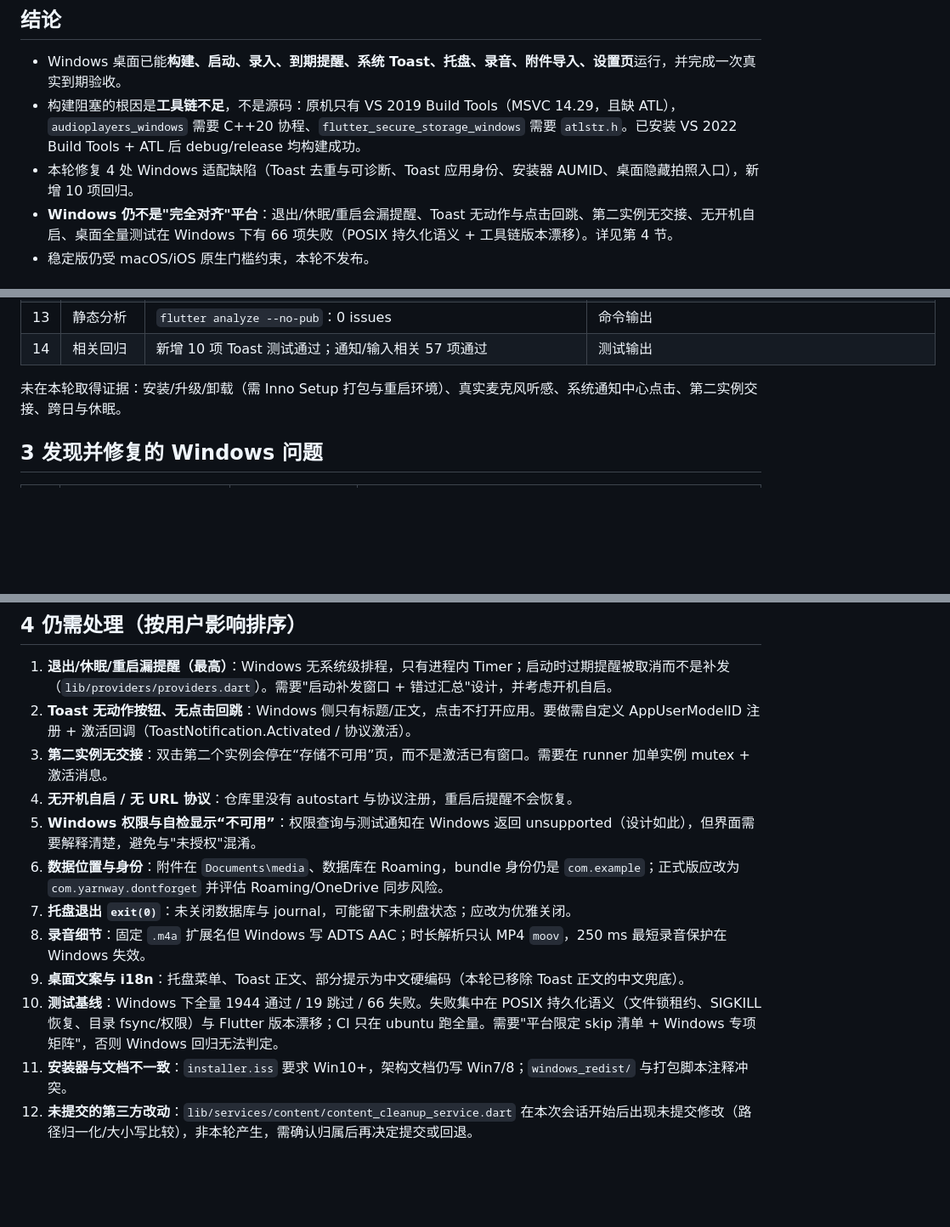
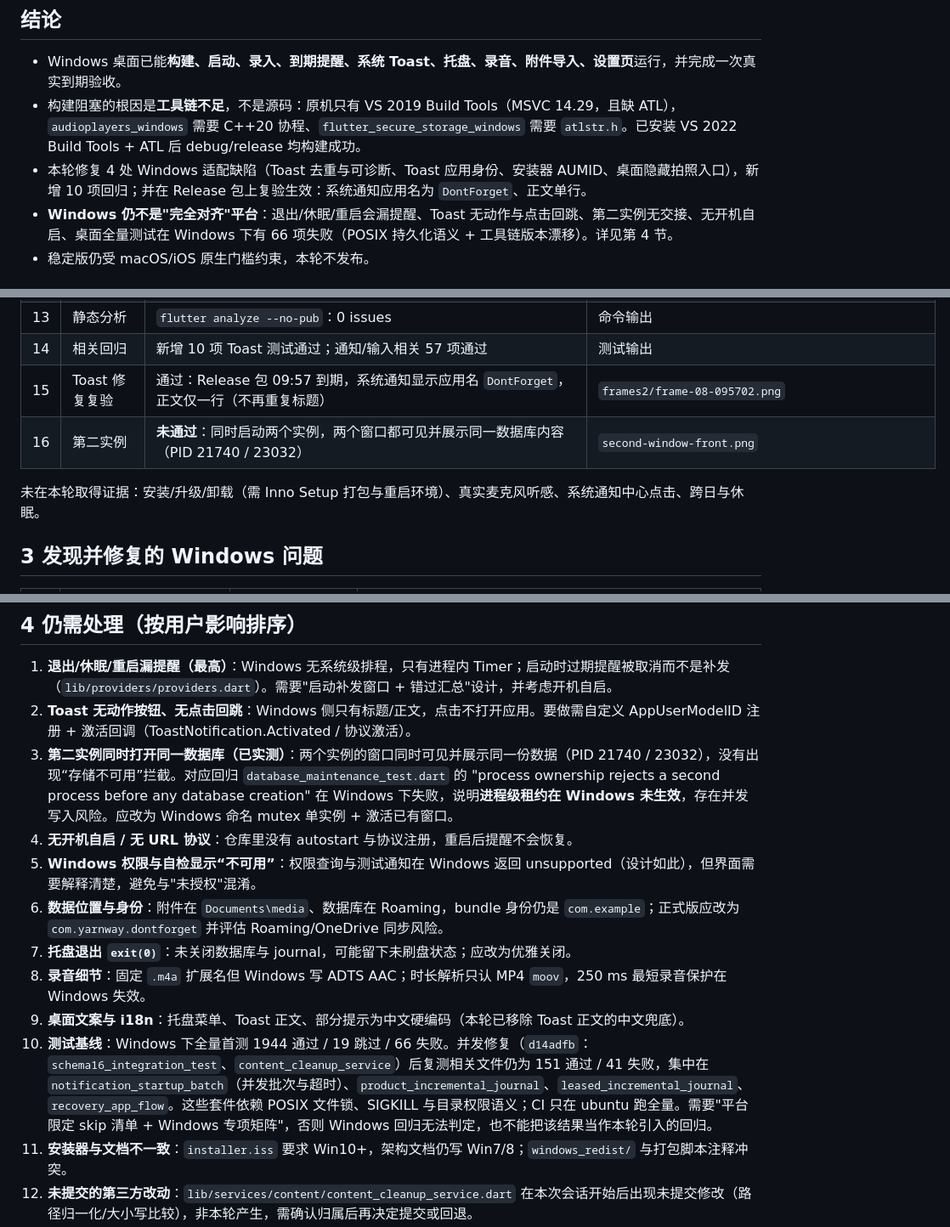
Before and after one commit to yarnway/dontforget, a Markdown page: docs/Windows_Acceptance_2026-10-29.md, 3 parts joined by grey strips. Shown at 85% size. Rendered like a GitHub page; blank space fills up the shorter version.

Commit message:
docs: record windows toast verification and single-instance finding

```diff
--- a/docs/Windows_Acceptance_2026-10-29.md
+++ b/docs/Windows_Acceptance_2026-10-29.md
@@ -6,7 +6,7 @@
 
 - Windows 桌面已能**构建、启动、录入、到期提醒、系统 Toast、托盘、录音、附件导入、设置页**运行，并完成一次真实到期验收。
 - 构建阻塞的根因是**工具链不足**，不是源码：原机只有 VS 2019 Build Tools（MSVC 14.29，且缺 ATL），`audioplayers_windows` 需要 C++20 协程、`flutter_secure_storage_windows` 需要 `atlstr.h`。已安装 VS 2022 Build Tools + ATL 后 debug/release 均构建成功。
-- 本轮修复 4 处 Windows 适配缺陷（Toast 去重与可诊断、Toast 应用身份、安装器 AUMID、桌面隐藏拍照入口），新增 10 项回归。
+- 本轮修复 4 处 Windows 适配缺陷（Toast 去重与可诊断、Toast 应用身份、安装器 AUMID、桌面隐藏拍照入口），新增 10 项回归；并在 Release 包上复验生效：系统通知应用名为 `DontForget`、正文单行。
 - **Windows 仍不是"完全对齐"平台**：退出/休眠/重启会漏提醒、Toast 无动作与点击回跳、第二实例无交接、无开机自启、桌面全量测试在 Windows 下有 66 项失败（POSIX 持久化语义 + 工具链版本漂移）。详见第 4 节。
 - 稳定版仍受 macOS/iOS 原生门槛约束，本轮不发布。
 
@@ -50,8 +50,10 @@ Start-Process vs_buildtools.exe -Wait -ArgumentList '--quiet','--wait','--norest
 | 12 | 附件导入 | 通过：原生 `Select File`（#32770）选图后生成“文件任务: qa-attach.png”，附件可预览 | `picker-open.png`、`release-parsed.png` |
 | 13 | 静态分析 | `flutter analyze --no-pub`：0 issues | 命令输出 |
 | 14 | 相关回归 | 新增 10 项 Toast 测试通过；通知/输入相关 57 项通过 | 测试输出 |
+| 15 | Toast 修复复验 | 通过：Release 包 09:57 到期，系统通知显示应用名 `DontForget`，正文仅一行（不再重复标题） | `frames2/frame-08-095702.png` |
+| 16 | 第二实例 | **未通过**：同时启动两个实例，两个窗口都可见并展示同一数据库内容（PID 21740 / 23032） | `second-window-front.png` |
 
-未在本轮取得证据：安装/升级/卸载（需 Inno Setup 打包与重启环境）、真实麦克风听感、系统通知中心点击、第二实例交接、跨日与休眠。
+未在本轮取得证据：安装/升级/卸载（需 Inno Setup 打包与重启环境）、真实麦克风听感、系统通知中心点击、跨日与休眠。
 
 ## 3 发现并修复的 Windows 问题
 
@@ -69,14 +71,14 @@ Start-Process vs_buildtools.exe -Wait -ArgumentList '--quiet','--wait','--norest
 
 1. **退出/休眠/重启漏提醒（最高）**：Windows 无系统级排程，只有进程内 Timer；启动时过期提醒被取消而不是补发（`lib/providers/providers.dart`）。需要"启动补发窗口 + 错过汇总"设计，并考虑开机自启。
 2. **Toast 无动作按钮、无点击回跳**：Windows 侧只有标题/正文，点击不打开应用。要做需自定义 AppUserModelID 注册 + 激活回调（ToastNotification.Activated / 协议激活）。
-3. **第二实例无交接**：双击第二个实例会停在“存储不可用”页，而不是激活已有窗口。需要在 runner 加单实例 mutex + 激活消息。
+3. **第二实例同时打开同一数据库（已实测）**：两个实例的窗口同时可见并展示同一份数据（PID 21740 / 23032），没有出现“存储不可用”拦截。对应回归 `database_maintenance_test.dart` 的 "process ownership rejects a second process before any database creation" 在 Windows 下失败，说明**进程级租约在 Windows 未生效**，存在并发写入风险。应改为 Windows 命名 mutex 单实例 + 激活已有窗口。
 4. **无开机自启 / 无 URL 协议**：仓库里没有 autostart 与协议注册，重启后提醒不会恢复。
 5. **Windows 权限与自检显示“不可用”**：权限查询与测试通知在 Windows 返回 unsupported（设计如此），但界面需要解释清楚，避免与"未授权"混淆。
 6. **数据位置与身份**：附件在 `Documents\media`、数据库在 Roaming，bundle 身份仍是 `com.example`；正式版应改为 `com.yarnway.dontforget` 并评估 Roaming/OneDrive 同步风险。
 7. **托盘退出 `exit(0)`**：未关闭数据库与 journal，可能留下未刷盘状态；应改为优雅关闭。
 8. **录音细节**：固定 `.m4a` 扩展名但 Windows 写 ADTS AAC；时长解析只认 MP4 `moov`，250 ms 最短录音保护在 Windows 失效。
 9. **桌面文案与 i18n**：托盘菜单、Toast 正文、部分提示为中文硬编码（本轮已移除 Toast 正文的中文兜底）。
-10. **测试基线**：Windows 下全量 1944 通过 / 19 跳过 / 66 失败。失败集中在 POSIX 持久化语义（文件锁租约、SIGKILL 恢复、目录 fsync/权限）与 Flutter 版本漂移；CI 只在 ubuntu 跑全量。需要"平台限定 skip 清单 + Windows 专项矩阵"，否则 Windows 回归无法判定。
+10. **测试基线**：Windows 下全量首测 1944 通过 / 19 跳过 / 66 失败。并发修复（`d14adfb`：`schema16_integration_test`、`content_cleanup_service`）后复测相关文件仍为 151 通过 / 41 失败，集中在 `notification_startup_batch`（并发批次与超时）、`product_incremental_journal`、`leased_incremental_journal`、`recovery_app_flow`。这些套件依赖 POSIX 文件锁、SIGKILL 与目录权限语义；CI 只在 ubuntu 跑全量。需要"平台限定 skip 清单 + Windows 专项矩阵"，否则 Windows 回归无法判定，也不能把该结果当作本轮引入的回归。
 11. **安装器与文档不一致**：`installer.iss` 要求 Win10+，架构文档仍写 Win7/8；`windows_redist/` 与打包脚本注释冲突。
 12. **未提交的第三方改动**：`lib/services/content/content_cleanup_service.dart` 在本次会话开始后出现未提交修改（路径归一化/大小写比较），非本轮产生，需确认归属后再决定提交或回退。
 
```
